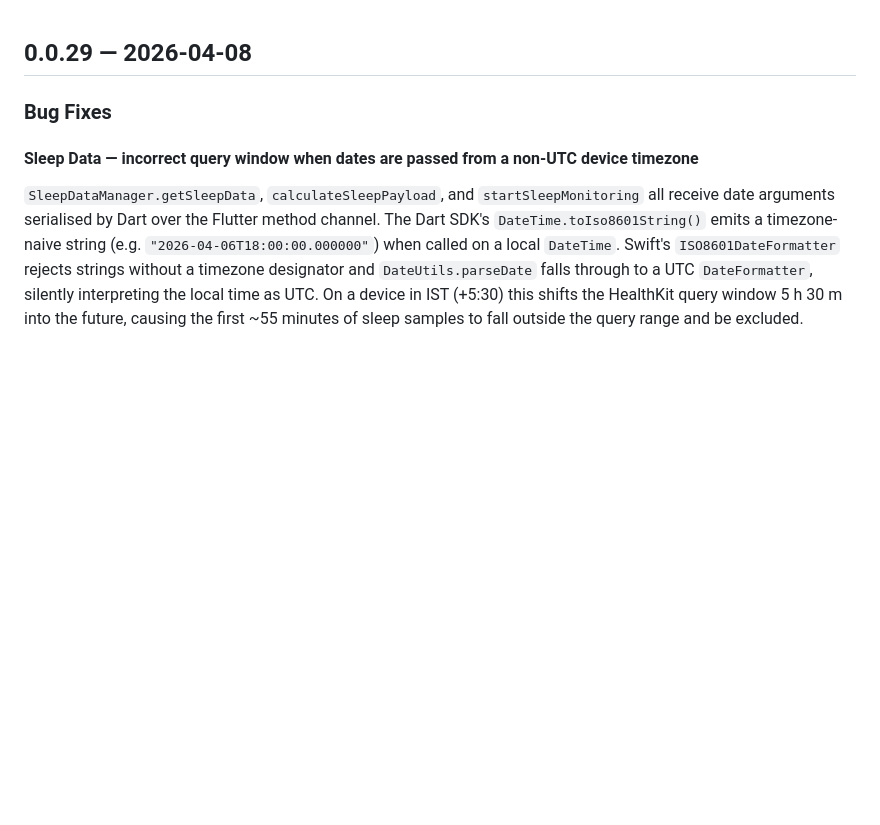
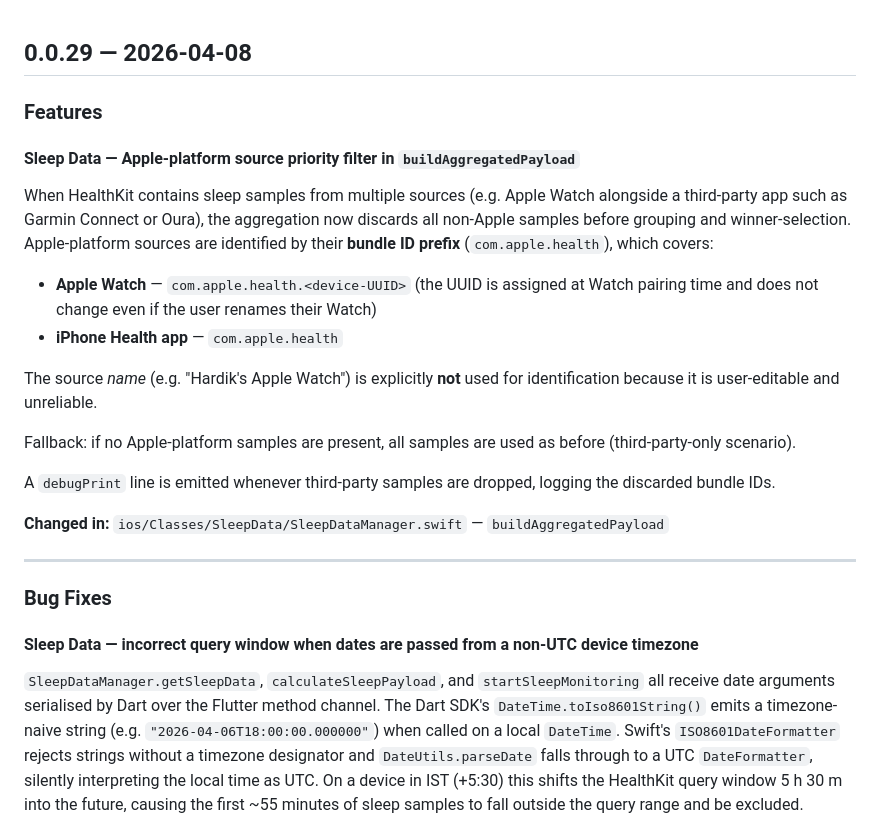
Before and after one commit to TeamGenius/humango-health, a Markdown page: CHANGELOG.md, the part around the change. Drawn GitHub-style; blank space fills up the shorter version.

```diff
--- a/CHANGELOG.md
+++ b/CHANGELOG.md
@@ -1,4 +1,23 @@
 ## 0.0.29 — 2026-04-08
+
+### Features
+
+#### Sleep Data — Apple-platform source priority filter in `buildAggregatedPayload`
+
+When HealthKit contains sleep samples from multiple sources (e.g. Apple Watch alongside a third-party app such as Garmin Connect or Oura), the aggregation now discards all non-Apple samples before grouping and winner-selection. Apple-platform sources are identified by their **bundle ID prefix** (`com.apple.health`), which covers:
+
+- **Apple Watch** — `com.apple.health.<device-UUID>` (the UUID is assigned at Watch pairing time and does not change even if the user renames their Watch)
+- **iPhone Health app** — `com.apple.health`
+
+The source *name* (e.g. "Hardik's Apple Watch") is explicitly **not** used for identification because it is user-editable and unreliable.
+
+Fallback: if no Apple-platform samples are present, all samples are used as before (third-party-only scenario).
+
+A `debugPrint` line is emitted whenever third-party samples are dropped, logging the discarded bundle IDs.
+
+**Changed in:** `ios/Classes/SleepData/SleepDataManager.swift` — `buildAggregatedPayload`
+
+---
 
 ### Bug Fixes
 
```
Also changed, not shown: README.md (+2 -1 lines).
